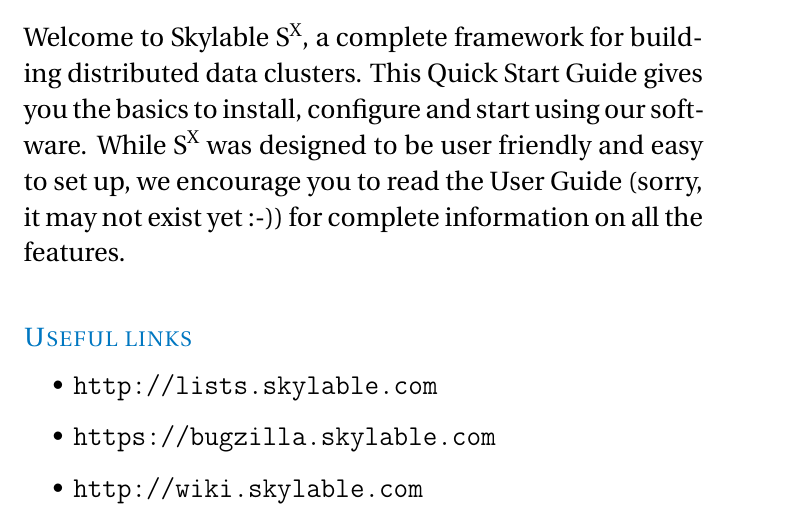
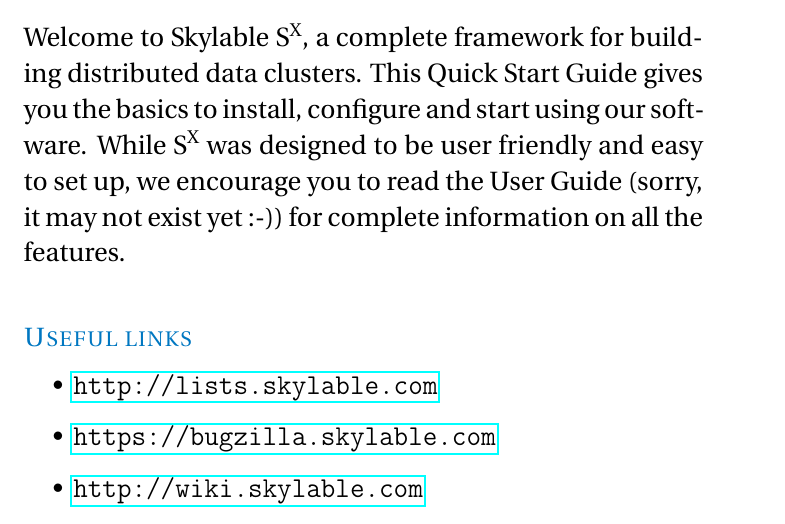
Before and after one commit to joe2hpimn/sx, a LaTeX book (doc/quickstart/main.tex): part of page 3 of 17, cut so that both start at the same text. Compiled offline with pdfLaTeX.

Commit message:
use hyperref package for URL links in PDF

```diff
--- a/doc/quickstart/main.tex
+++ b/doc/quickstart/main.tex
@@ -1,5 +1,5 @@
 \documentclass[oneside]{memoir}
-\usepackage{color,calc,graphicx,soul,fourier,anyfontsize,xspace,listings,url}
+\usepackage{color,calc,graphicx,soul,fourier,anyfontsize,xspace,listings,url,hyperref}
 \definecolor{skylableblue}{rgb}{0,.467,.757}
 \makeatletter
 \newlength\dlf@normtxtw
```
